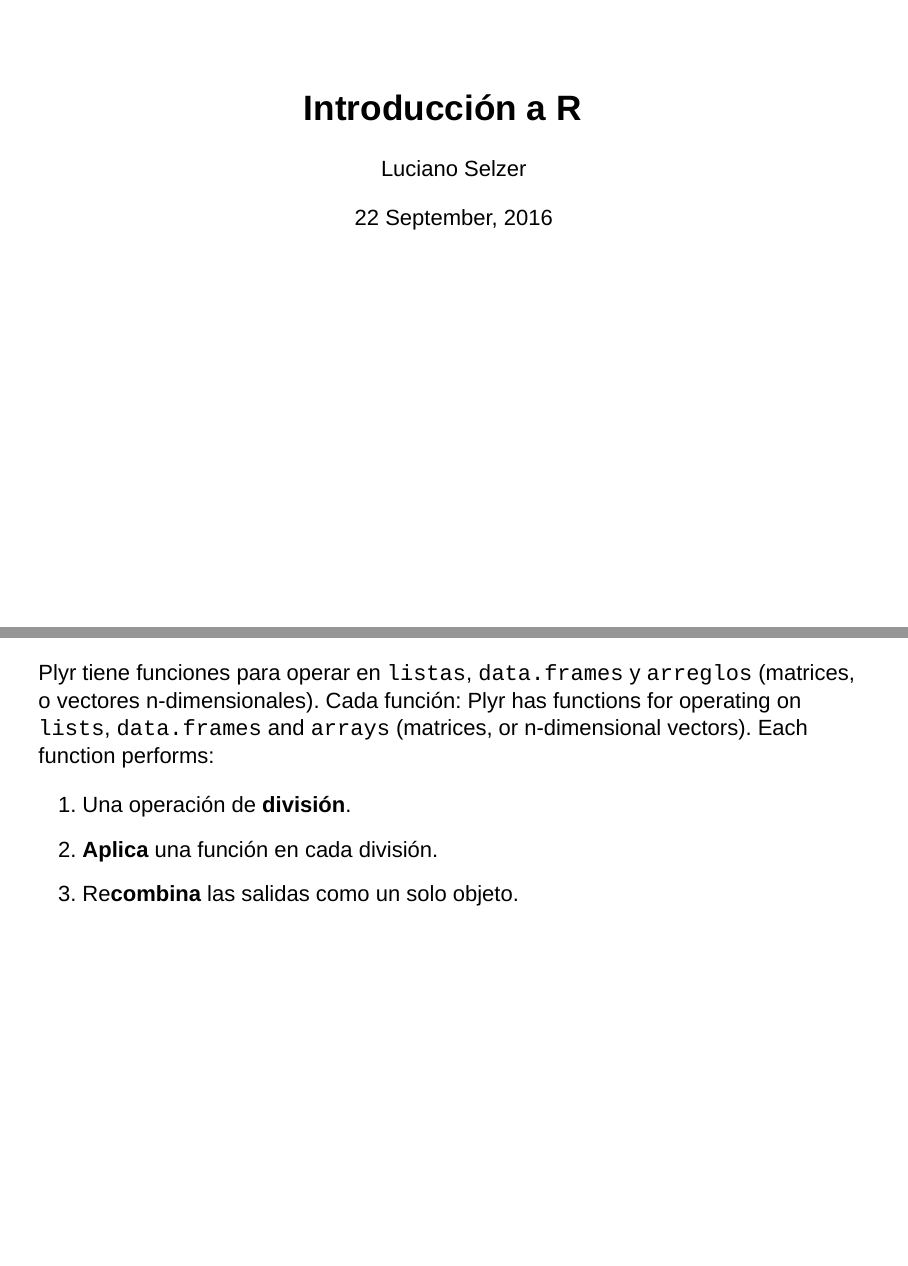
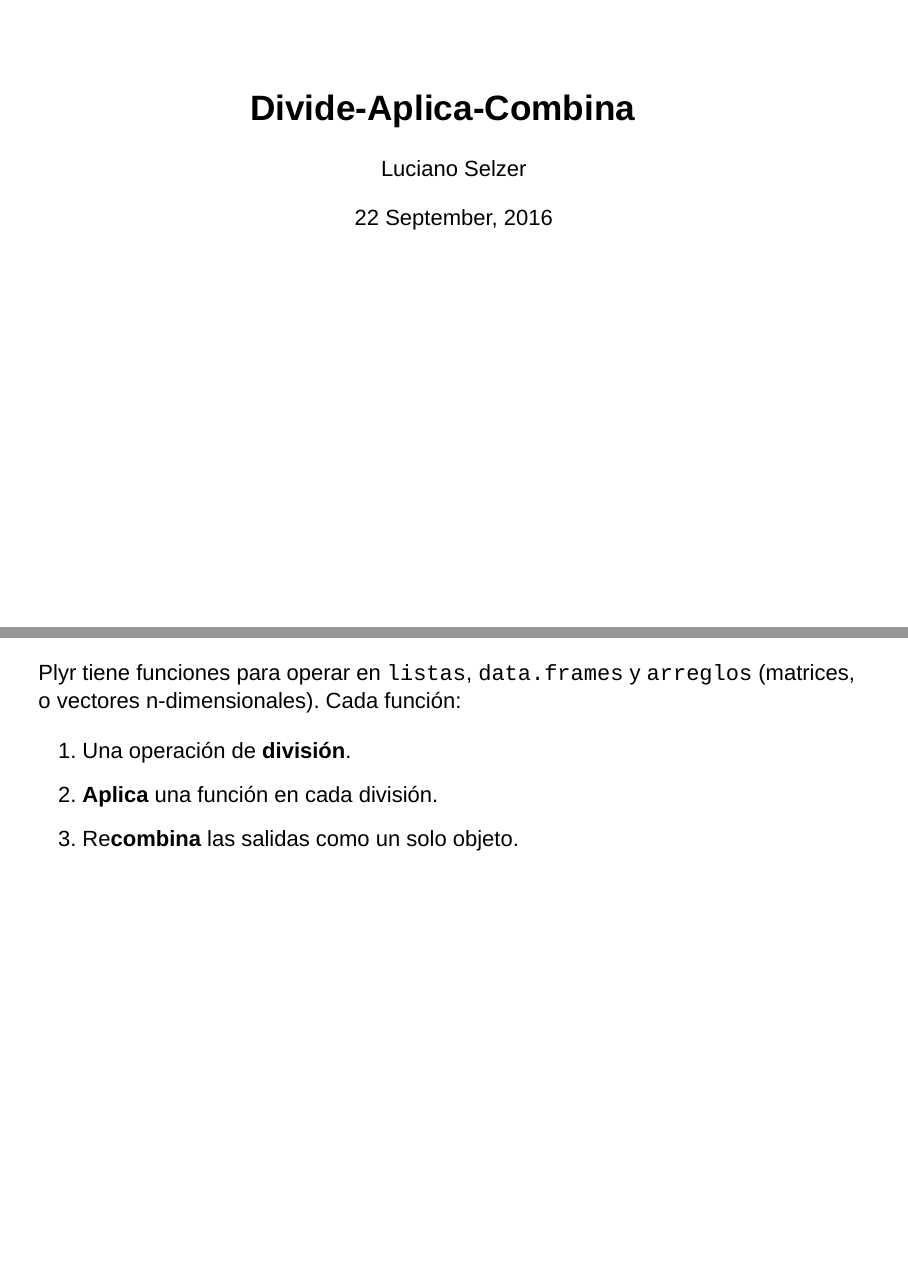
Before and after one commit to lselzer/IntroR_presentacion, an R Markdown document (12_divide_aplica_combina.Rmd): pages 1 and 9 of 24, joined at a grey line. Rendered offline with R 4.5, knitr and Pandoc, with nearby package versions; drawn as Slidy slides in place of the format the file asks for.

Commit message:
Corregido el titulo y texto en inglés

```diff
--- a/12_divide_aplica_combina.Rmd
+++ b/12_divide_aplica_combina.Rmd
@@ -1,5 +1,5 @@
 ---
-title: "Introducción a R"
+title: "Divide-Aplica-Combina"
 author: "Luciano Selzer"
 date: "`r format(Sys.time(), '%d %B, %Y')`"
 ---
@@ -84,8 +84,7 @@ library(plyr)
 
 Plyr tiene funciones para operar en `listas`, `data.frames` y `arreglos`
 (matrices, o vectores n-dimensionales). Cada función:
-Plyr has functions for operating on `lists`, `data.frames` and `arrays`
-(matrices, or n-dimensional vectors). Each function performs:
+
 
 1. Una operación de **división**.
 2. **Aplica** una función en cada división.
```
